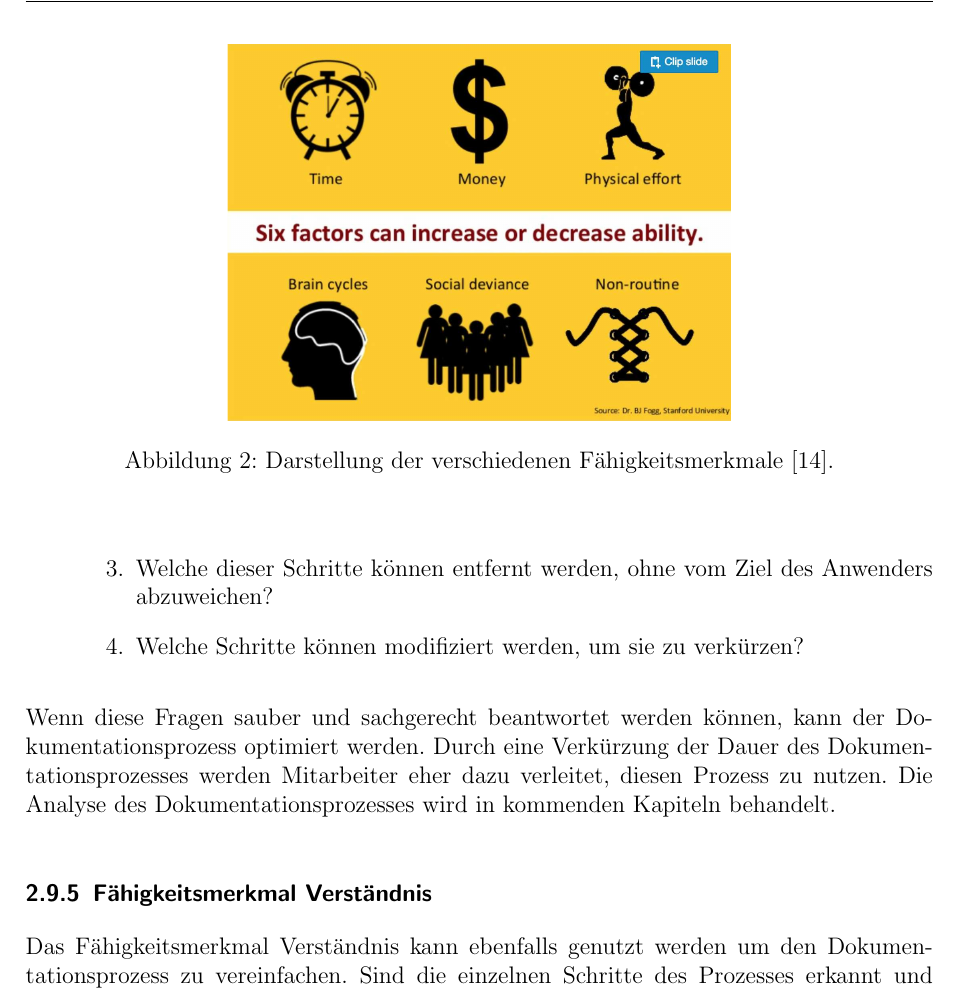
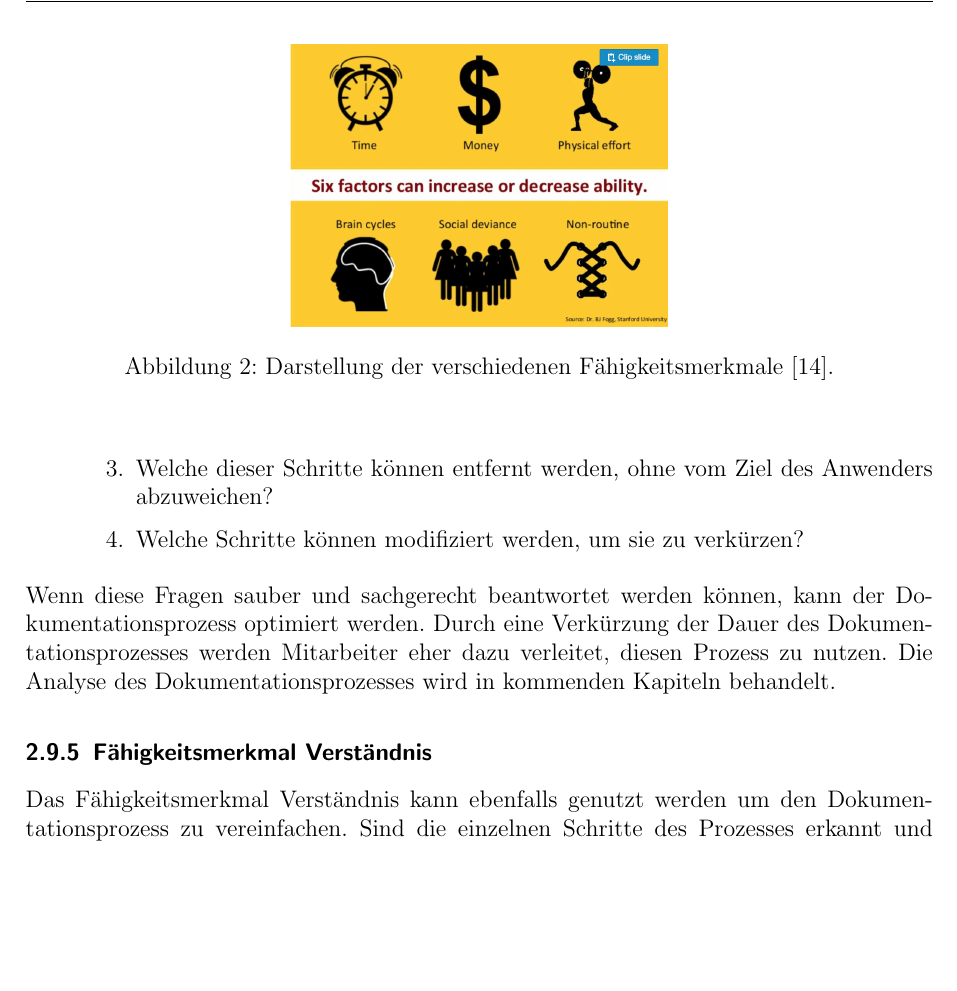
Before and after one commit to assimatze/Masterthesis, a LaTeX thesis (Masterthesis.tex): part of page 26 of 146, cut so that both start at the same text, the shorter picture padded with empty space. Compiled offline with pdfLaTeX.

Commit message:
Bild fuer Fähigkeitsmerkmale verkleinert um überschrift Fähigkeitesmerkmal soziale Abweichung anzupassen

```diff
--- a/Masterthesis.tex
+++ b/Masterthesis.tex
@@ -467,7 +467,7 @@ Diese Fähigkeitsmerkmale sind ebenfalls in Abbildung \ref{FähigkeitsmerkmaleBi
 \\
 \begin{figure}[h!]
 \begin{center}
-\includegraphics[scale = 0.4]{Bilder/Faehigkeitenfaktoren.eps}
+\includegraphics[scale = 0.3]{Bilder/Faehigkeitenfaktoren.eps}
 \caption{Darstellung der verschiedenen Fähigkeitsmerkmale \cite{Merkmale2018}.}
 \label{FähigkeitsmerkmaleBild}
 \end{center}
```
Also changed, not shown: Masterthesis.tex (1 more changed lines), 3 other files.
